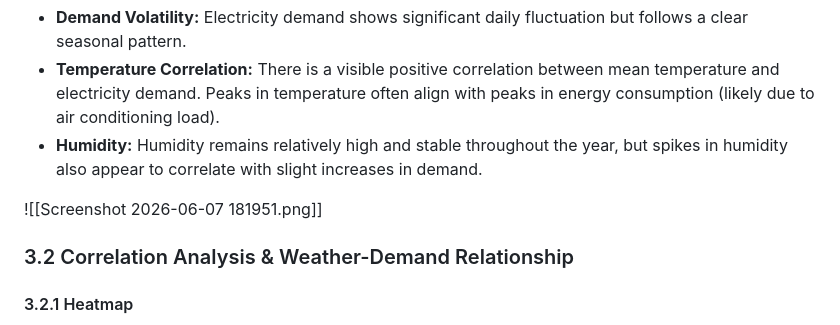
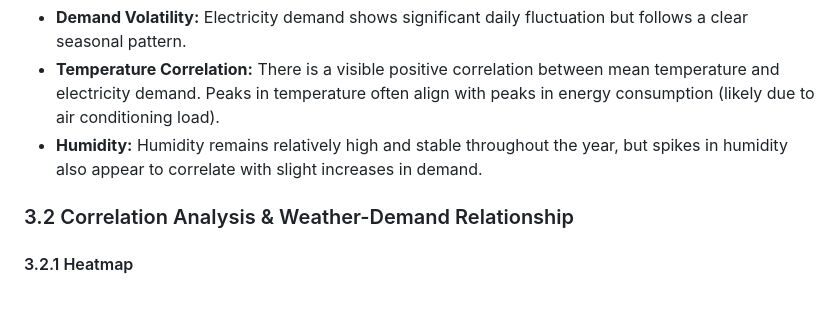
Before and after one commit to linhduong2209/electricity-demand, a Markdown page: Project.md, the part around the change. Drawn GitHub-style; blank space fills up the shorter version.

Commit message:
update overview

```diff
--- a/Project.md
+++ b/Project.md
@@ -39,7 +39,6 @@ Line plots for Daily Electricity Demand, Mean Temperature, and Maximum Humidity
 - **Temperature Correlation:** There is a visible positive correlation between mean temperature and electricity demand. Peaks in temperature often align with peaks in energy consumption (likely due to air conditioning load).
 - **Humidity:** Humidity remains relatively high and stable throughout the year, but spikes in humidity also appear to correlate with slight increases in demand.
 
-![[Screenshot 2026-06-07 181951.png]]
 ### 3.2 Correlation Analysis & Weather-Demand Relationship
 
 #### 3.2.1 Heatmap
```
